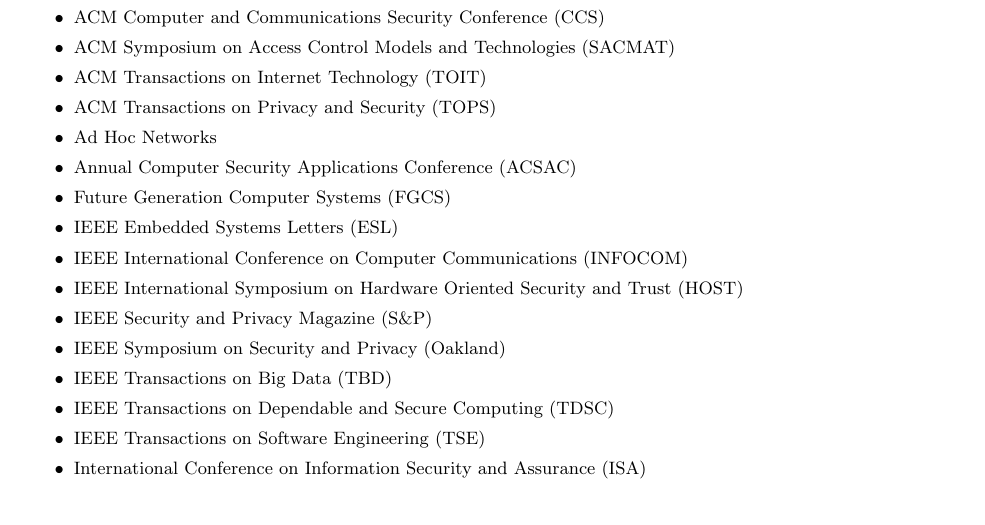
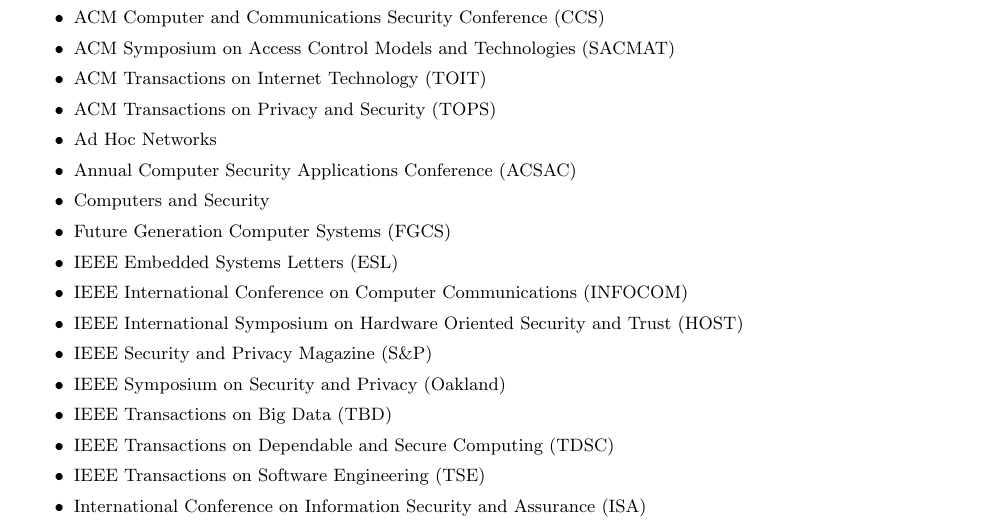
Before and after one commit to tommoyer/www-academic, a LaTeX CV (vita/vita.tex, which reads vita/service-external.tex): part of page 7 of 8 before the commit and part of page 7 of 9 after it, cut so that both start at the same text. Compiled offline with pdfLaTeX.

Commit message:
Added journal

```diff
--- a/vita/service-external.tex
+++ b/vita/service-external.tex
@@ -30,6 +30,7 @@
 \item ACM Transactions on Privacy and Security (TOPS)
 \item Ad Hoc Networks
 \item Annual Computer Security Applications Conference (ACSAC)
+\item Computers and Security
 \item Future Generation Computer Systems (FGCS)
 \item IEEE Embedded Systems Letters (ESL)
 \item IEEE International Conference on Computer Communications (INFOCOM)
```
